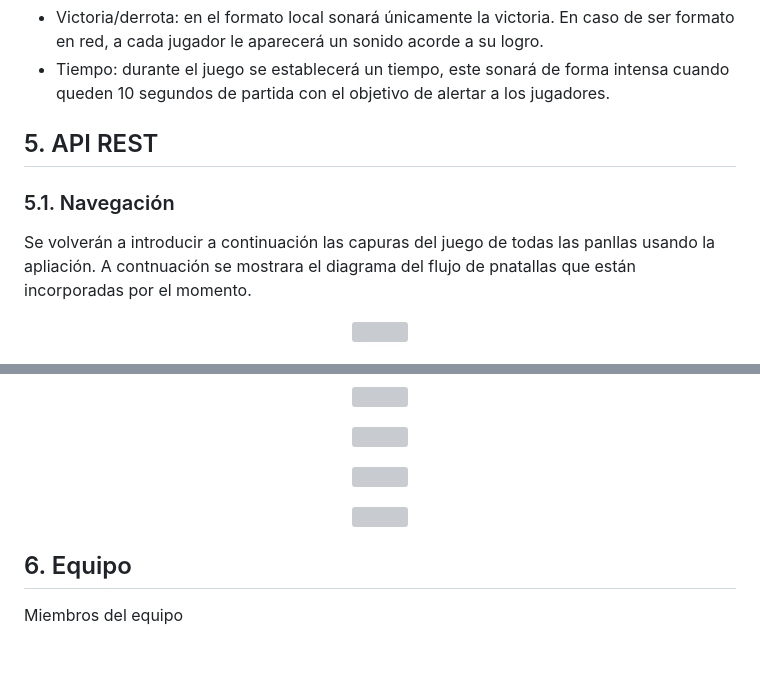
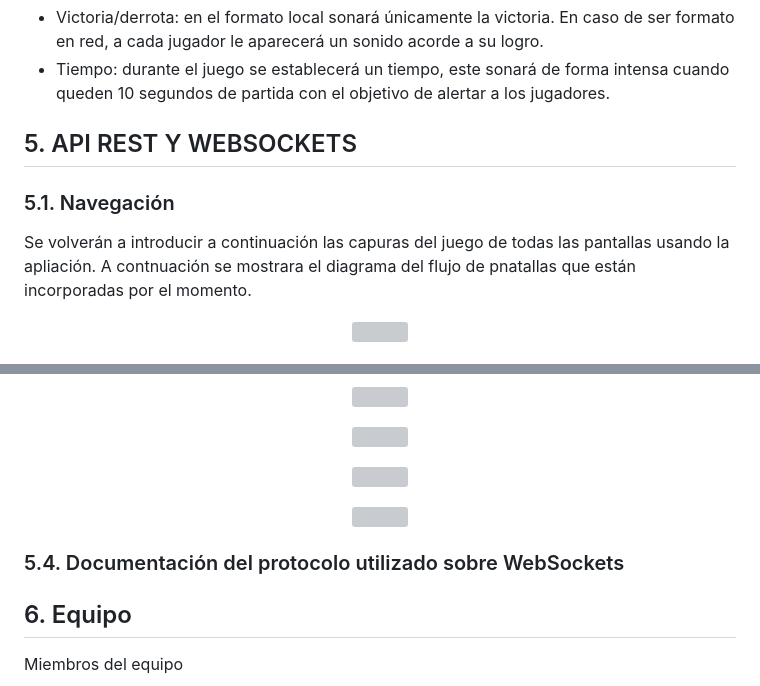
Before and after one commit to Kr1veN/purrfect_shot, a Markdown page: README.md, 2 parts joined by grey strips. GitHub-like rendering; blank space fills up the shorter version; grey boxes are pictures that could not be loaded.

```diff
--- a/README.md
+++ b/README.md
@@ -565,9 +565,9 @@ Selección de personaje:
 - Victoria/derrota: en el formato local sonará únicamente la victoria. En caso de ser formato en red, a cada jugador le aparecerá un sonido acorde a su logro.
 - Tiempo: durante el juego se establecerá un tiempo, este sonará de forma intensa cuando queden 10 segundos de partida con el objetivo de alertar a los jugadores.
 
-## 5. API REST
+## 5. API REST Y WEBSOCKETS
 ### 5.1. Navegación
-Se volverán a introducir a continuación las capuras del juego de todas las panllas usando la apliación.
+Se volverán a introducir a continuación las capuras del juego de todas las pantallas usando la apliación.
 A contnuación se mostrara el diagrama del flujo de pnatallas que están incorporadas por el momento.
 
 <p align="center">
@@ -611,6 +611,10 @@ A continuacón se montrarán las imágenes para que se pueda seguir facilmente l
 <img src = "https://github.com/KriiveN/purrfect_shot/blob/main/src/assets/Menus/menusGDD/codigo%206.png" width = auto height = "70">
 </p>
 
+### 5.4. Documentación del protocolo utilizado sobre WebSockets
+
+
+
 ## 6. Equipo
 Miembros del equipo
 - Daniel Borrego Cruz
```
